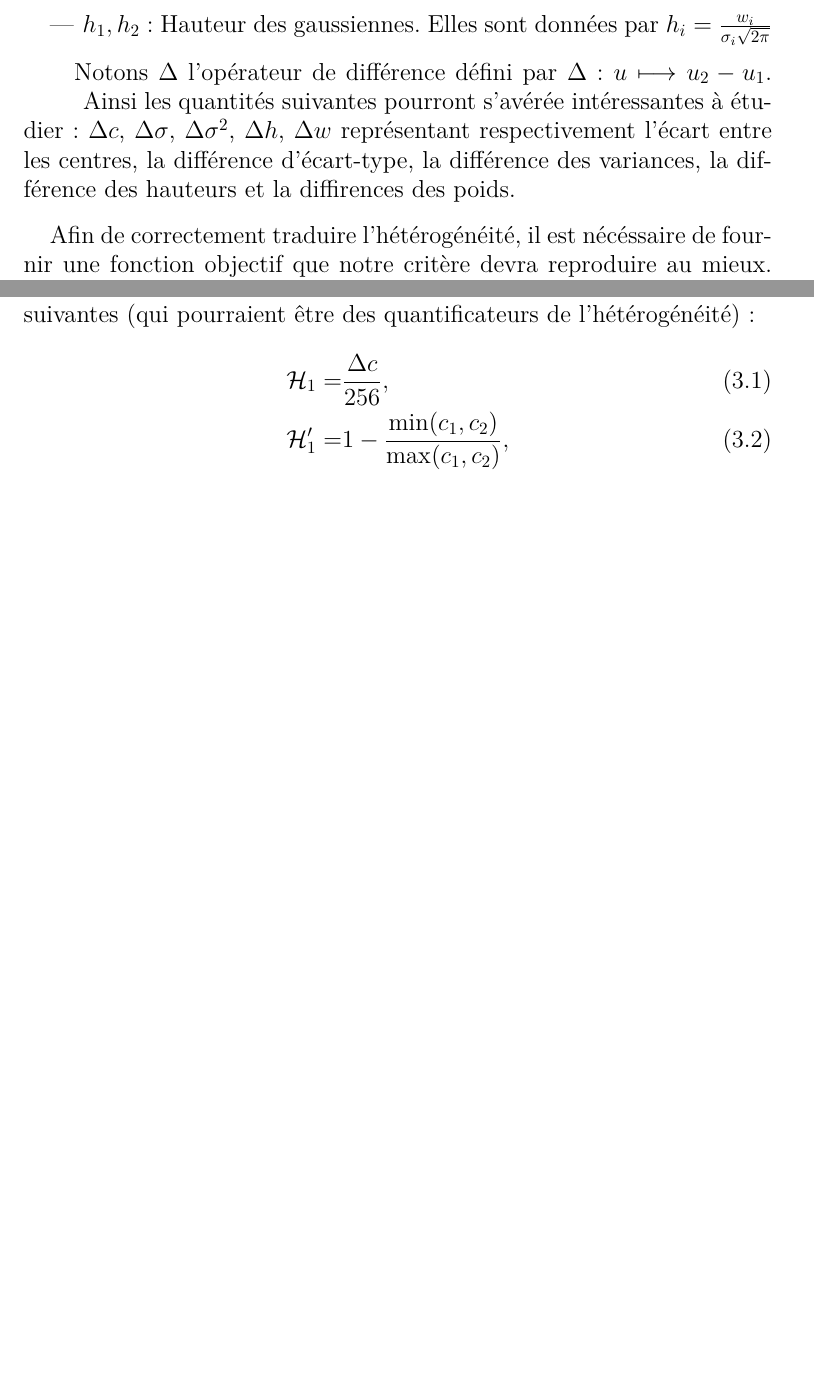
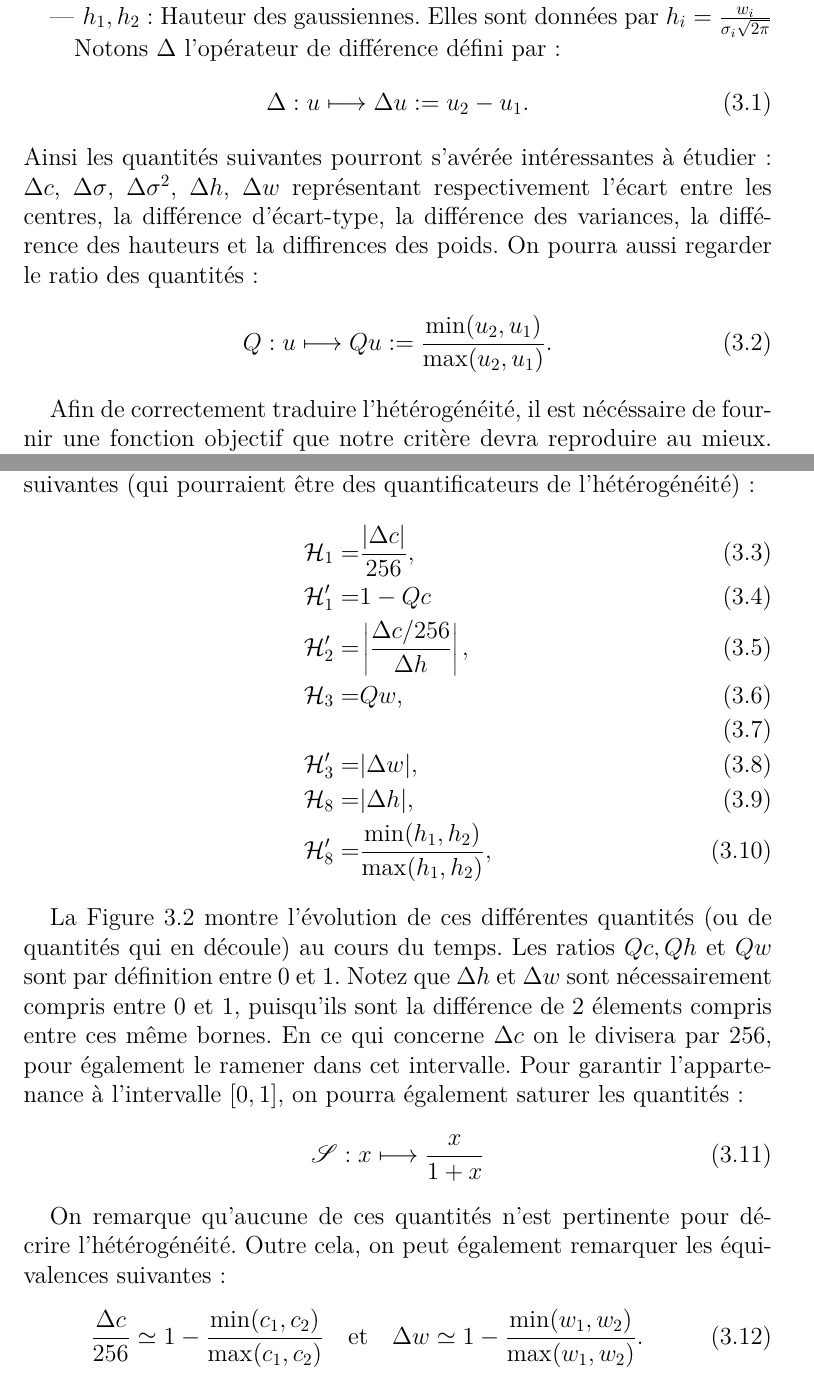
Before and after one commit to glefebvr/G_LEFEBVRE_thesis, a LaTeX document (manuscrit_G_LEFEBVRE/chap_analyse_heterogeneite.tex): two parts of pages 9 and 11 of 11 before the commit and two parts of pages 9 and 11 of 13 after it, joined at a grey line, cut so that both start at the same text, the shorter picture padded with empty space. Compiled offline with pdfLaTeX.

Commit message:
Avancee sur criteres heterogeneite scan

```diff
--- a/manuscrit_G_LEFEBVRE/chap_analyse_heterogeneite.tex
+++ b/manuscrit_G_LEFEBVRE/chap_analyse_heterogeneite.tex
@@ -28,7 +28,16 @@ On peut ainsi définir plusieurs quantités caractéristiques :
 \begin{itemize}
 \item $h_1,h_2$ : Hauteur des gaussiennes. Elles sont données par $h_i = \frac{w_i}{\sigma_i\sqrt{2\pi}}$
 \end{itemize}
-Notons $\Delta$ l'opérateur de différence défini par $\Delta :  u \longmapsto u_2 - u_1$. Ainsi les quantités suivantes pourront s'avérée intéressantes à étudier : $\Delta c$, $\Delta \sigma$,  $\Delta \sigma^2$, $\Delta h$, $\Delta w$ représentant respectivement l'écart entre les centres, la différence d'écart-type, la différence des variances, la différence des hauteurs et la diffirences des poids.
+Notons $\Delta$ l'opérateur de différence défini par :
+\begin{equation}
+\label{eq:operateur_delta_gaussienne}
+\Delta :  u \longmapsto \Delta u := u_2 - u_1.
+\end{equation}
+Ainsi les quantités suivantes pourront s'avérée intéressantes à étudier : $\Delta c$, $\Delta \sigma$,  $\Delta \sigma^2$, $\Delta h$, $\Delta w$ représentant respectivement l'écart entre les centres, la différence d'écart-type, la différence des variances, la différence des hauteurs et la diffirences des poids. On pourra aussi regarder le ratio des quantités :
+\begin{equation}
+\label{eq:operateur_quotient_gaussienne}
+Q :  u \longmapsto Qu := \dfrac{ \min( u_2 , u_1) }{ \max( u_2 , u_1)  }.
+\end{equation}
 
 Afin de correctement traduire l'\hetero, il est nécéssaire de fournir une fonction objectif que notre critère devra reproduire au mieux. Ainsi, j'ai décidé de catégoriser l'ensemble des scanners de nos patients. Le partage des scanners est ainsi fait en 5 catégories, en associant à chaque catégorie une valeur de l'\hetero $\mathscr{H}$ :
 \begin{itemize}
@@ -52,8 +61,14 @@ Notons que \Nber est encore ici un cas très représentatif de ce que l'on cherc
 
 Examinons à présent, les informations que fournissent les quantités suivantes (qui pourraient être des quantificateurs de l'\hetero):
 \begin{align}
-\mathcal{H}_1 =& \frac{\Delta c }{256}, \\
-\mathcal{H}'_1 =& 1-\frac{ \min(c_1,c_2) }{\max(c_1,c_2)}, \\
+\mathcal{H}_1 =& \frac{|\Delta c |}{256}, \\
+\mathcal{H}'_1 =& 1-Qc \\ %%1-\frac{ \min(c_1,c_2) }{\max(c_1,c_2)}, \\
+\mathcal{H}'_2 =& \left| \frac{\Delta c / 256 }{\Delta h}\right|, \\
 %% \mathsrc{A} & %%% on ne peut pas utiliser mathsrc ici ...
+\mathcal{H}_3 =& Qw, \\ %%\frac{ \min (w_1,w_2) }{ \max (w_1,w_2) },
+\\
+\mathcal{H}'_3 =& |\Delta w|, \\
+\mathcal{H}_8 =& |\Delta h|, \\
+\mathcal{H}'_8 =& \frac{ \min (h_1,h_2) }{ \max (h_1,h_2) },
 \end{align}
 
@@ -60 +89,19 @@ Examinons à présent, les informations que fournissent les quantités suivantes
+\end{figure}
+
+La Figure \ref{fig:premiers_criteres} montre l'évolution de ces différentes quantités (ou de quantités qui en découle) au cours du temps.
+Les ratios $Qc, Qh$ et $Qw$ sont par définition entre 0 et 1.
+Notez que $\Delta h$ et $\Delta w$ sont nécessairement compris entre 0 et 1, puisqu'ils sont la différence de 2 élements compris entre ces même bornes. En ce qui concerne $\Delta c$ on le divisera par 256, pour également le ramener dans cet intervalle. Pour garantir l'appartenance à l'intervalle $[0,1]$, on pourra également saturer les quantités :
+\begin{equation}
+\label{eq:saturation_critere}
+\mathscr{S}: x \longmapsto \dfrac{x}{1+x}
+\end{equation}
+
+On remarque qu'aucune de ces quantités n'est pertinente pour décrire l'\hetero. Outre cela, on peut également remarquer les équivalences suivantes :
+\begin{equation}
+\label{eq:equiv_diff_rapport}
+\dfrac{\Delta c}{256} \simeq 1 - \dfrac{\min(c_1,c_2)}{\max(c_1,c_2)} \quad {\rm et } \quad \Delta w \simeq 1 - \dfrac{\min(w_1,w_2)}{\max(w_1,w_2)}.
+\end{equation}
+Pour $\Delta h$, on a visiblement pas d'équivalence stricte mais les variations du ratio semble être une dilatation de celles de la différence.
+
+
 \end{document}
```
Also changed, not shown: img/graph_hetero/00-note_hetero_Nber.png (deleted), img/graph_hetero/dcm_Chen/00-note_hetero.png (renamed from img/graph_hetero/00-note_hetero_Chen.png), img/graph_hetero/dcm_Nber/00-note_hetero.png (added), img/graph_hetero/dcm_Nber/01-dc.png (added), img/graph_hetero/dcm_Nber/02-dh.png (added), img/graph_hetero/dcm_Nber/02_2-dw.png (added), img/graph_hetero/dcm_Nber/03-atan(dc_sur_dh).png (added), manuscrit_G_LEFEBVRE/chap_analyse_heterogeneite.pdf, manuscrit_G_LEFEBVRE/main.pdf, manuscrit_G_LEFEBVRE/chap_analyse_heterogeneite.tex (18 more changed lines), 1 other file.
